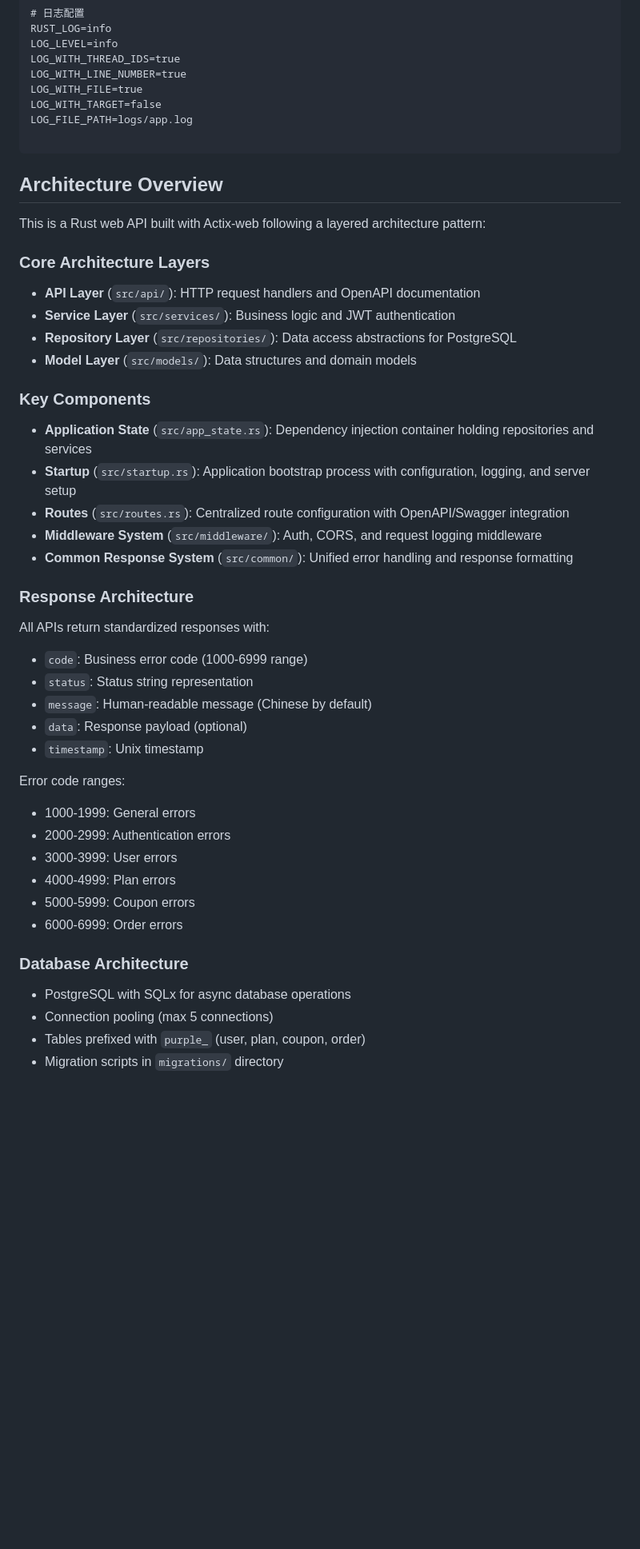
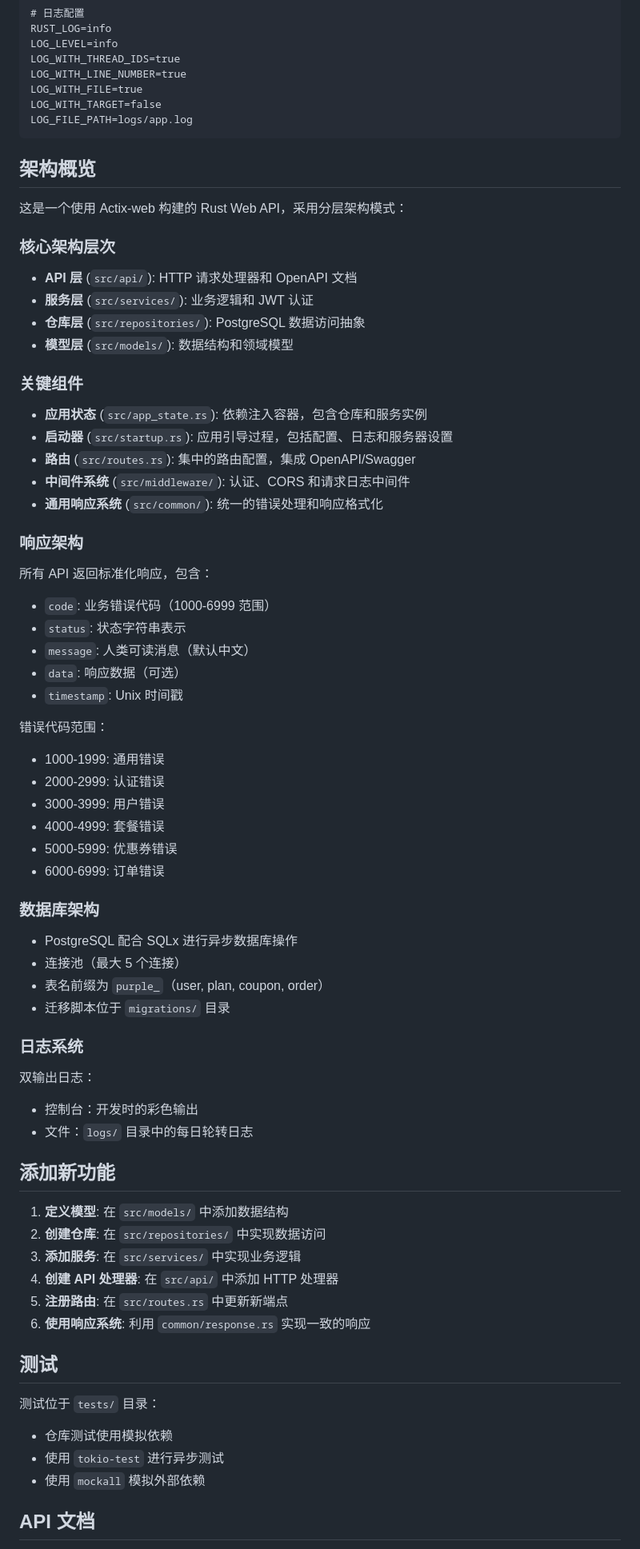
Before and after one commit to Annihilater/purple, a Markdown page: CLAUDE.md, the part around the change printed below. Shown: that part at 80% size. GitHub-like rendering; blank space fills up the shorter version.

````diff
--- a/CLAUDE.md
+++ b/CLAUDE.md
@@ -69,51 +64,67 @@ LOG_WITH_LINE_NUMBER=true
 LOG_WITH_FILE=true
 LOG_WITH_TARGET=false
 LOG_FILE_PATH=logs/app.log
-
 ```
 
-## Architecture Overview
+## 架构概览
 
-This is a Rust web API built with Actix-web following a layered architecture pattern:
+这是一个使用 Actix-web 构建的 Rust Web API，采用分层架构模式：
 
-### Core Architecture Layers
+### 核心架构层次
+- **API 层** (`src/api/`): HTTP 请求处理器和 OpenAPI 文档
+- **服务层** (`src/services/`): 业务逻辑和 JWT 认证
+- **仓库层** (`src/repositories/`): PostgreSQL 数据访问抽象
+- **模型层** (`src/models/`): 数据结构和领域模型
 
-- **API Layer** (`src/api/`): HTTP request handlers and OpenAPI documentation
-- **Service Layer** (`src/services/`): Business logic and JWT authentication
-- **Repository Layer** (`src/repositories/`): Data access abstractions for PostgreSQL
-- **Model Layer** (`src/models/`): Data structures and domain models
+### 关键组件
+- **应用状态** (`src/app_state.rs`): 依赖注入容器，包含仓库和服务实例
+- **启动器** (`src/startup.rs`): 应用引导过程，包括配置、日志和服务器设置
+- **路由** (`src/routes.rs`): 集中的路由配置，集成 OpenAPI/Swagger
+- **中间件系统** (`src/middleware/`): 认证、CORS 和请求日志中间件
+- **通用响应系统** (`src/common/`): 统一的错误处理和响应格式化
 
-### Key Components
+### 响应架构
+所有 API 返回标准化响应，包含：
+- `code`: 业务错误代码（1000-6999 范围）
+- `status`: 状态字符串表示
+- `message`: 人类可读消息（默认中文）
+- `data`: 响应数据（可选）
+- `timestamp`: Unix 时间戳
 
-- **Application State** (`src/app_state.rs`): Dependency injection container holding repositories and services
-- **Startup** (`src/startup.rs`): Application bootstrap process with configuration, logging, and server setup
-- **Routes** (`src/routes.rs`): Centralized route configuration with OpenAPI/Swagger integration
-- **Middleware System** (`src/middleware/`): Auth, CORS, and request logging middleware
-- **Common Response System** (`src/common/`): Unified error handling and response formatting
+错误代码范围：
+- 1000-1999: 通用错误
+- 2000-2999: 认证错误
+- 3000-3999: 用户错误
+- 4000-4999: 套餐错误
+- 5000-5999: 优惠券错误
+- 6000-6999: 订单错误
 
-### Response Architecture
+### 数据库架构
+- PostgreSQL 配合 SQLx 进行异步数据库操作
+- 连接池（最大 5 个连接）
+- 表名前缀为 `purple_`（user, plan, coupon, order）
+- 迁移脚本位于 `migrations/` 目录
 
-All APIs return standardized responses with:
+### 日志系统
+双输出日志：
+- 控制台：开发时的彩色输出
+- 文件：`logs/` 目录中的每日轮转日志
 
-- `code`: Business error code (1000-6999 range)
-- `status`: Status string representation
-- `message`: Human-readable message (Chinese by default)
-- `data`: Response payload (optional)
-- `timestamp`: Unix timestamp
+## 添加新功能
 
-Error code ranges:
+1. **定义模型**: 在 `src/models/` 中添加数据结构
+2. **创建仓库**: 在 `src/repositories/` 中实现数据访问
+3. **添加服务**: 在 `src/services/` 中实现业务逻辑
+4. **创建 API 处理器**: 在 `src/api/` 中添加 HTTP 处理器
+5. **注册路由**: 在 `src/routes.rs` 中更新新端点
+6. **使用响应系统**: 利用 `common/response.rs` 实现一致的响应
 
-- 1000-1999: General errors
-- 2000-2999: Authentication errors
-- 3000-3999: User errors
-- 4000-4999: Plan errors
-- 5000-5999: Coupon errors
-- 6000-6999: Order errors
+## 测试
 
-### Database Architecture
+测试位于 `tests/` 目录：
+- 仓库测试使用模拟依赖
+- 使用 `tokio-test` 进行异步测试
+- 使用 `mockall` 模拟外部依赖
 
-- PostgreSQL with SQLx for async database operations
-- Connection pooling (max 5 connections)
-- Tables prefixed with `purple_` (user, plan, coupon, order)
-- Migration scripts in `migrations/` directory
+## API 文档
 
````
Also changed, not shown: other parts of CLAUDE.md (+61 -96 lines).
